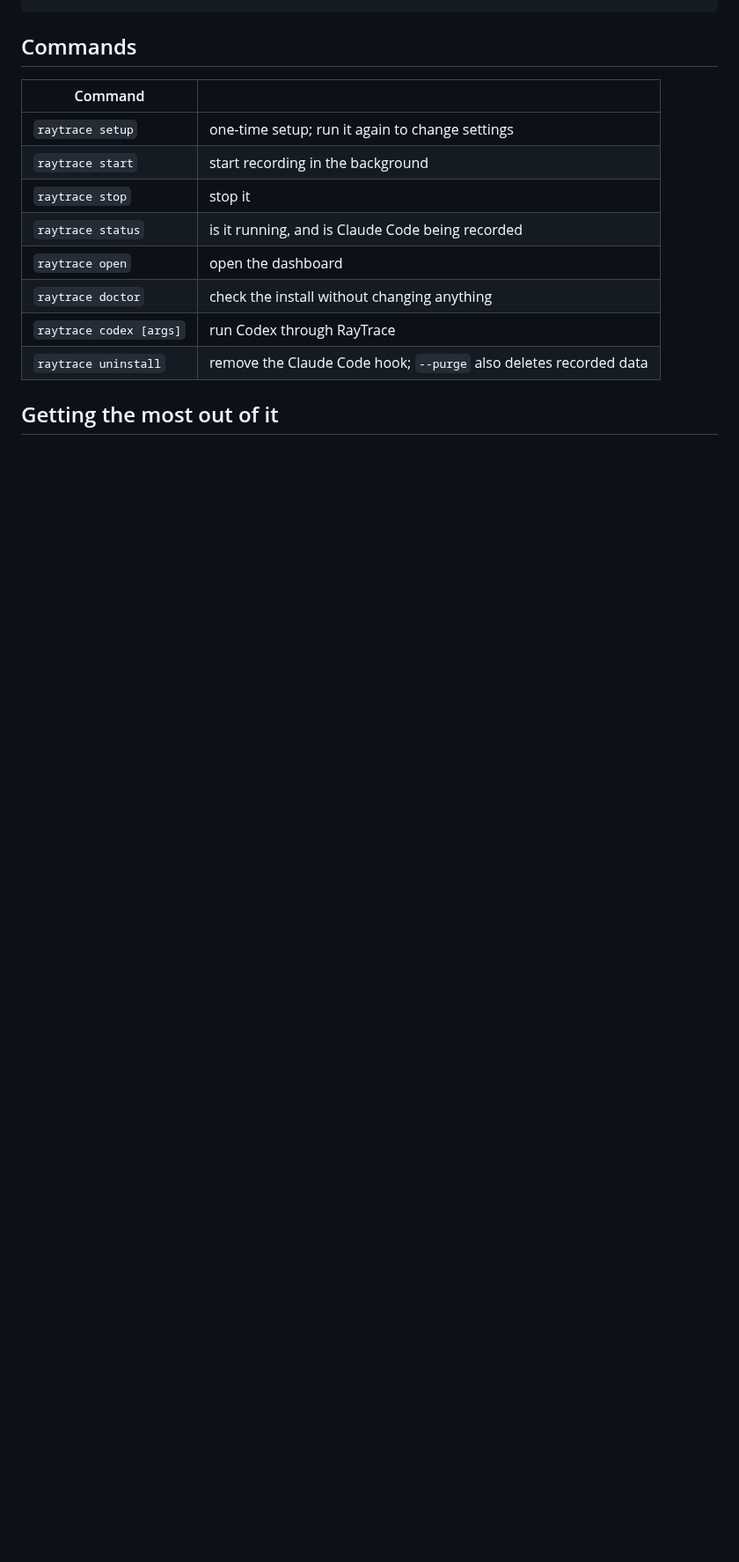
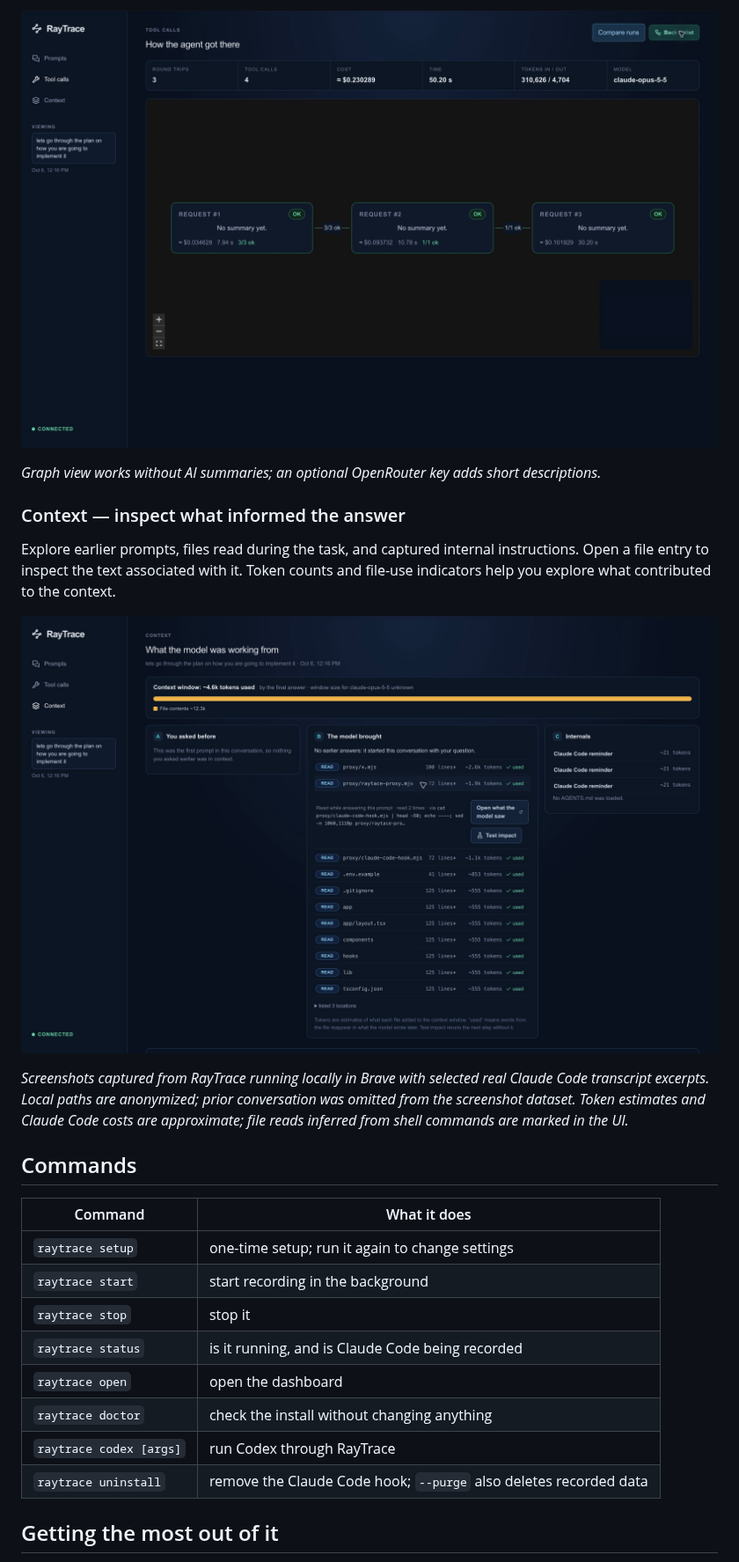
Before and after one commit to Godcreatebugs/raytrace-cli, a Markdown page: README.md, the part around one of its changes. Shown at 88% size. GitHub-like rendering; pictures changed too: docs/images/context.jpg (added), docs/images/trace-graph.jpg (added); blank space fills up the shorter version.

```diff
--- a/README.md
+++ b/README.md
@@ -51,7 +83,23 @@ raytrace codex            # any Codex arguments work after it
+![RayTrace graph connecting three model requests with reported tool-call results and request metrics](https://raw.githubusercontent.com/Godcreatebugs/raytrace-cli/main/docs/images/trace-graph.jpg)
+
+*Graph view works without AI summaries; an optional OpenRouter key adds short descriptions.*
+
+### Context — inspect what informed the answer
+
+Explore earlier prompts, files read during the task, and captured internal
+instructions. Open a file entry to inspect the text associated with it. Token
+counts and file-use indicators help you explore what contributed to the context.
+
+![RayTrace context inspector showing file reads, estimated tokens, and an expanded file entry](https://raw.githubusercontent.com/Godcreatebugs/raytrace-cli/main/docs/images/context.jpg)
+
+*Screenshots captured from RayTrace running locally in Brave with selected real
+Claude Code transcript excerpts. Local paths are anonymized; prior conversation
+was omitted from the screenshot dataset. Token estimates and Claude Code costs
+are approximate; file reads inferred from shell commands are marked in the UI.*
 
 ## Commands
 
-| Command | |
+| Command | What it does |
 |---|---|
 | `raytrace setup` | one-time setup; run it again to change settings |
 | `raytrace start` | start recording in the background |
```
Also changed, not shown: other parts of README.md (+56 -24 lines), docs/images/prompts.jpg (added), docs/images/tool-calls.jpg (added), 2 other files.
